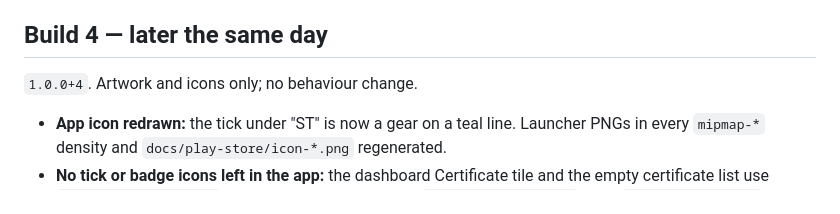
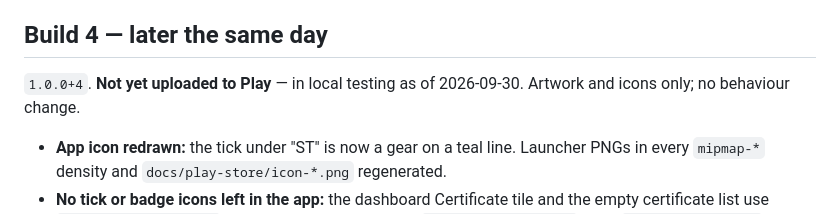
Before and after one commit to MorphineLLF/stat_trac_technical_mobile, a Markdown page: docs/STATE-2026-09-29.md, the part around the change. Rendered like a GitHub page.

Commit message:
docs: build 4 is not yet uploaded to Play
Co-Authored-By: Claude Opus 5.5 <noreply@anthropic.com>

```diff
--- a/docs/STATE-2026-09-29.md
+++ b/docs/STATE-2026-09-29.md
@@ -46,7 +46,7 @@ refuses.
 
 ## Build 4 — later the same day
 
-`1.0.0+4`. Artwork and icons only; no behaviour change.
+`1.0.0+4`. **Not yet uploaded to Play** — in local testing as of 2026-09-30. Artwork and icons only; no behaviour change.
 
 - **App icon redrawn:** the tick under "ST" is now a gear on a teal line.
   Launcher PNGs in every `mipmap-*` density and `docs/play-store/icon-*.png`
```
Also changed, not shown: CLAUDE.md (+1 -1 lines).
